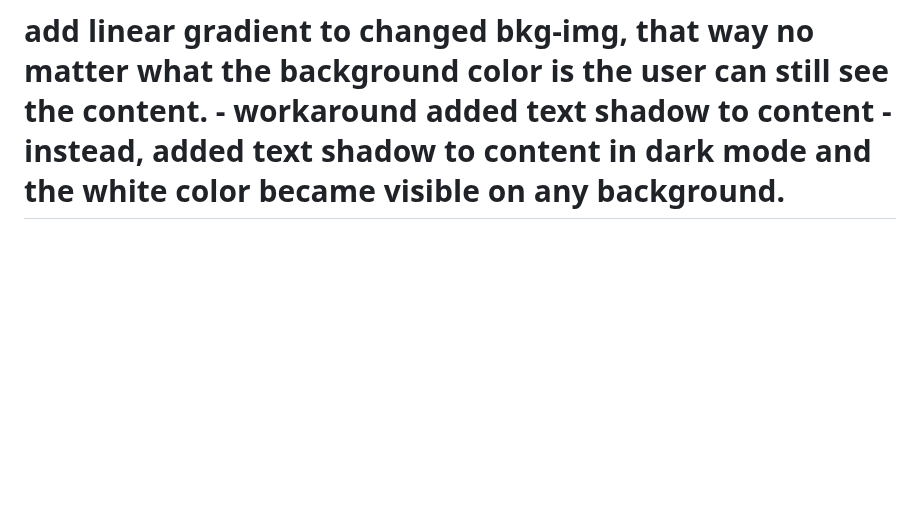
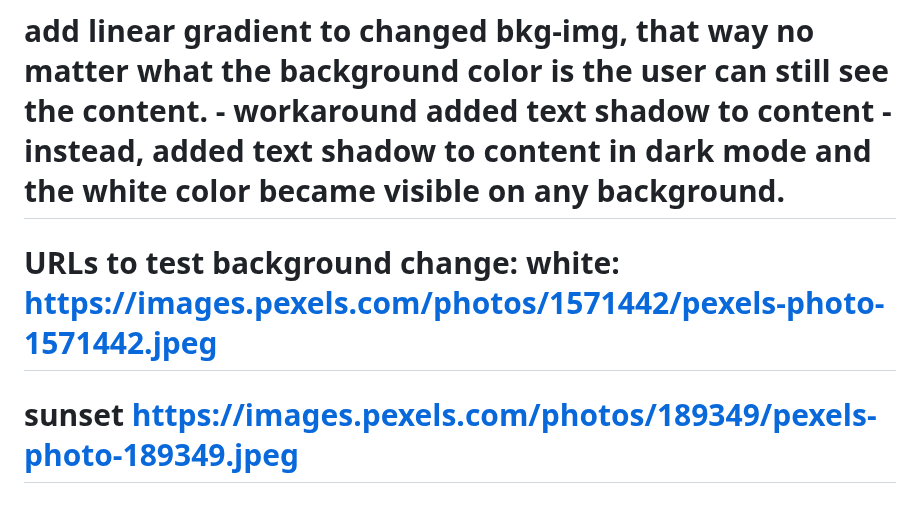
Before and after one commit to finnensley/LVL1-Dashboard, a Markdown page: README.md, the part around the change. Rendered like a GitHub page; blank space fills up the shorter version.

```diff
--- a/README.md
+++ b/README.md
@@ -81,3 +81,6 @@
 ## Add media query for 13" iPad, or max-width: 1040px, saveBtn and toggleModeBtn need a space from the input and each other. - just adjusted buttons to margin = 15px from 10px; solved the issue without adding another @media for that size.
 
 # add linear gradient to changed bkg-img, that way no matter what the background color is the user can still see the content. - workaround added text shadow to content - instead, added text shadow to content in dark mode and the white color became visible on any background.
+
+# URLs to test background change: white:  https://images.pexels.com/photos/1571442/pexels-photo-1571442.jpeg
+# sunset https://images.pexels.com/photos/189349/pexels-photo-189349.jpeg
```
